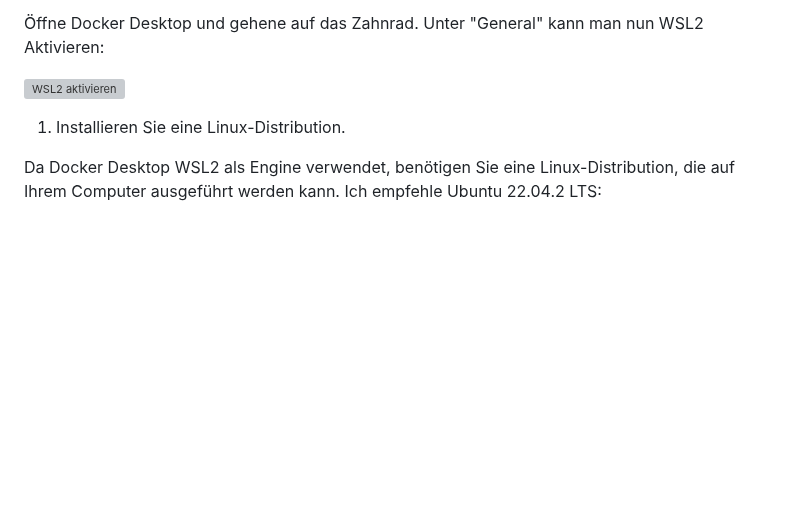
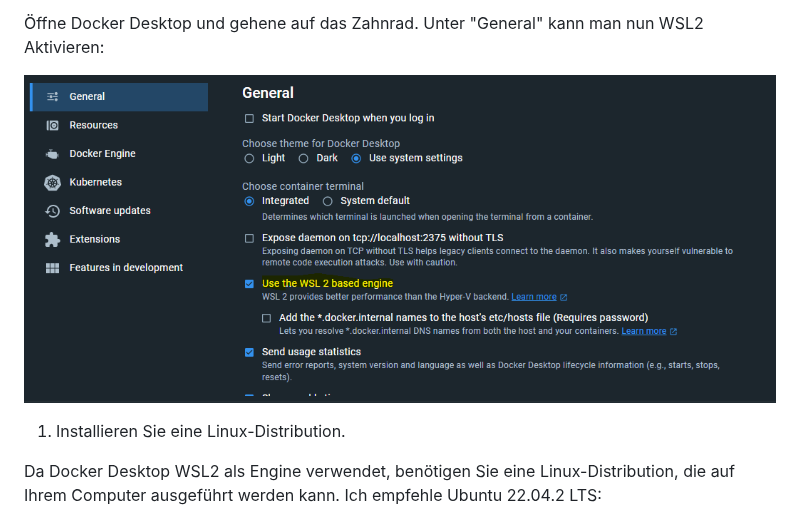
Before and after one commit to Luka-Petkovic/M300-Services, a Markdown page: README.md, the part around the change. Drawn GitHub-style; blank space fills up the shorter version; grey boxes are pictures that could not be loaded.

```diff
--- a/README.md
+++ b/README.md
@@ -327,7 +327,7 @@ Nach Abschluss der Installation startet Docker Desktop automatisch. Möglicherwe
 
 Öffne Docker Desktop und gehene auf das Zahnrad. Unter "General" kann man nun WSL2 Aktivieren:
 
-![WSL2 aktivieren](/Screenshot/WS2".png)
+![WSL2 aktivieren](/Screenshot/WS2.png)
 
 1. Installieren Sie eine Linux-Distribution.
 
```
